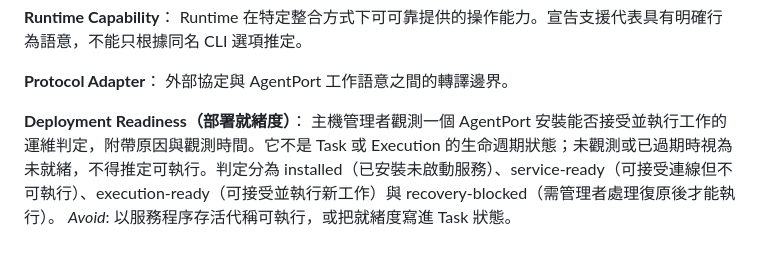
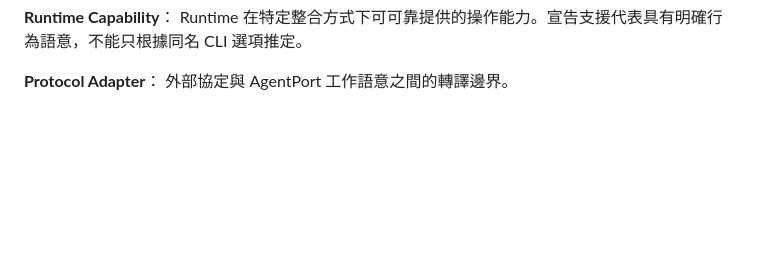
Before and after one commit to CarlLee1983/AgentPort, a Markdown page: CONTEXT.md, the part around the change. Rendered like a GitHub page; blank space fills up the shorter version.

Commit message:
docs: drop Deployment Readiness from CONTEXT

```diff
--- a/CONTEXT.md
+++ b/CONTEXT.md
@@ -56,7 +56,3 @@ Runtime 在特定整合方式下可可靠提供的操作能力。宣告支援代
 
 **Protocol Adapter**：
 外部協定與 AgentPort 工作語意之間的轉譯邊界。
-
-**Deployment Readiness（部署就緒度）**：
-主機管理者觀測一個 AgentPort 安裝能否接受並執行工作的運維判定，附帶原因與觀測時間。它不是 Task 或 Execution 的生命週期狀態；未觀測或已過期時視為未就緒，不得推定可執行。判定分為 installed（已安裝未啟動服務）、service-ready（可接受連線但不可執行）、execution-ready（可接受並執行新工作）與 recovery-blocked（需管理者處理復原後才能執行）。
-_Avoid_: 以服務程序存活代稱可執行，或把就緒度寫進 Task 狀態。
```
